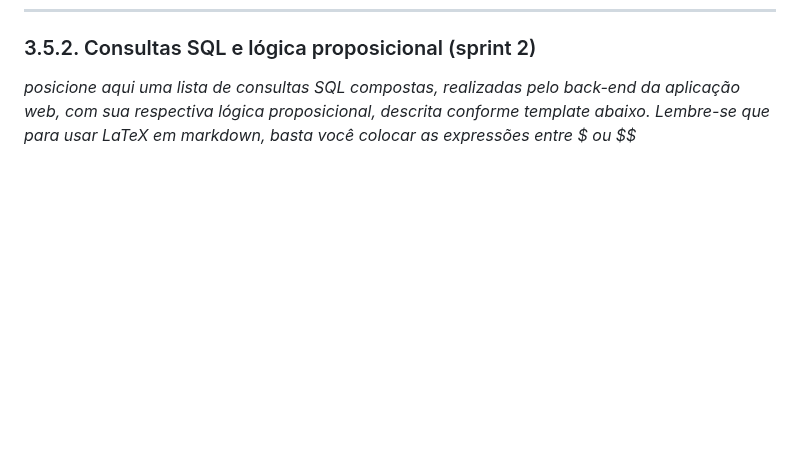
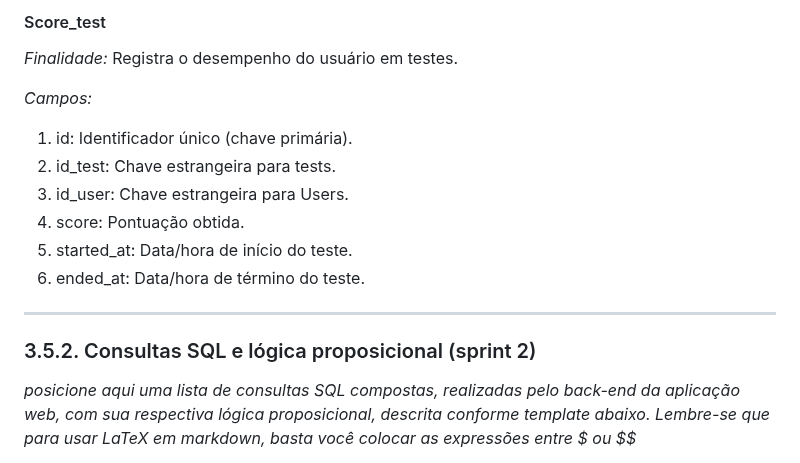
Before and after one commit to Kdu07/fiedacademy, a Markdown page: documents/wad.md, the part around one of its changes. Drawn GitHub-style; blank space fills up the shorter version.

Commit message:
Docs, inserção da explicação das tabelas do diagrama.
Modelagem relacional, tabela users, user_permissition.

```diff
--- a/documents/wad.md
+++ b/documents/wad.md
@@ -485,3 +566,16 @@ __________________
+#### Score_test
+*Finalidade:* Registra o desempenho do usuário em testes.
+
+*Campos:*
+1. id: Identificador único (chave primária).
+2. id_test: Chave estrangeira para tests.
+3. id_user: Chave estrangeira para Users.
+4. score: Pontuação obtida.
+5. started_at: Data/hora de início do teste.
+6. ended_at: Data/hora de término do teste.
+
+___________
+
 
 ### 3.5.2. Consultas SQL e lógica proposicional (sprint 2)
 
```
Also changed, not shown: other parts of documents/wad.md (+81 -0 lines).
